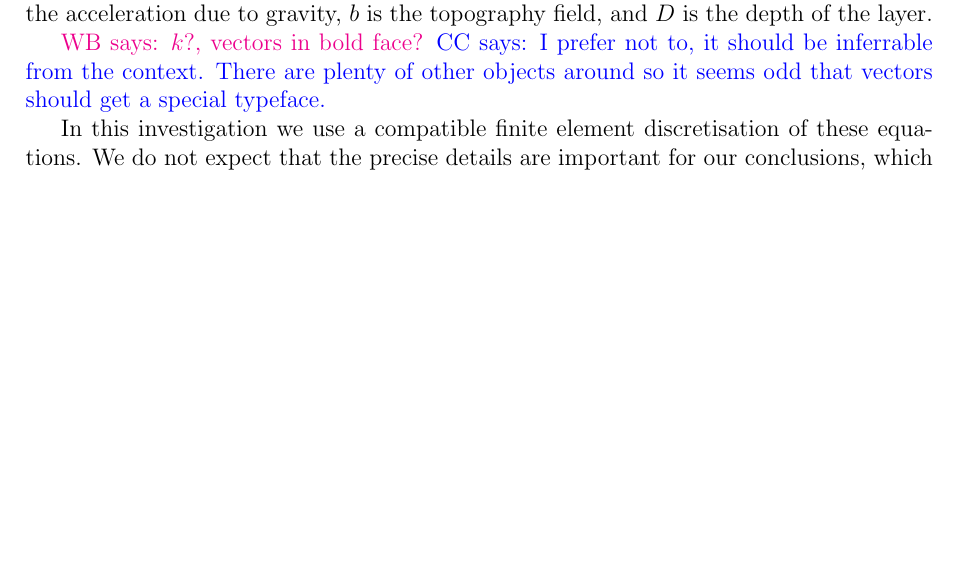
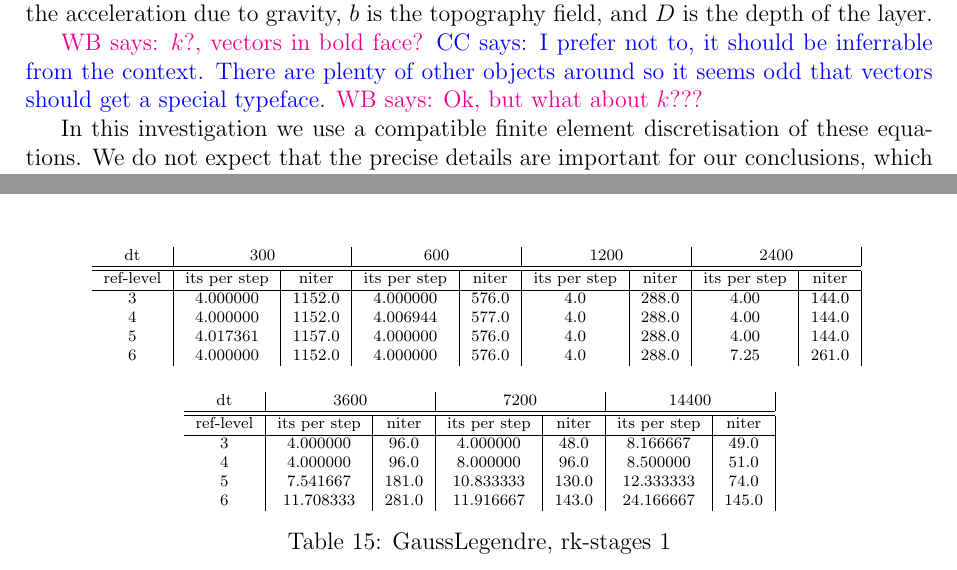
Before and after one commit to werner-bauer/article_irksome_for_gfd, a LaTeX paper (irksome_for_gfd.tex): part of page 2 of 16 before the commit and two parts of pages 2 and 15 of 16 after it, the two joined at a grey line, cut so that both start at the same text, the shorter picture padded with empty space. Compiled offline with pdfLaTeX.

Commit message:
added a table

```diff
--- a/irksome_for_gfd.tex
+++ b/irksome_for_gfd.tex
@@ -10,11 +10,12 @@
 \usepackage{graphicx}
 \usepackage{natbib}
 \bibliographystyle{elsarticle-harv}
+\usepackage{multirow}
 
 
 %opening
 \title{Fully implicit timestepping methods for the rotating shallow water equations}
-\author{Werner Bauer\footnote{University of Surrey, UK (w.bauer@surrey.ac.uk), Ochid: ???} \ and
+\author{Werner Bauer\footnote{University of Surrey, UK (w.bauer@surrey.ac.uk), Ochid: \url{https://orcid.org/0000-0002-5040-4287}} \ and
 Colin J. Cotter\footnote{Imperial College London, UK, Orchid: ???}  }
 
 
@@ -102,6 +103,7 @@ $b$ is the topography field, and $D$ is the depth of the layer.
 \werner{$k$?, vectors in bold face?} \colin{I prefer not to, it should
   be inferrable from the context. There are plenty of other objects
   around so it seems odd that vectors should get a special typeface.}
+\werner{Ok, but what about $k$???}
 
 In this investigation we use a compatible finite element
 discretisation of these equations. We do not expect that the precise
@@ -791,7 +793,73 @@ See see that the speedup rates are comparable to the ones obtained for any of th
 
 
 
+% \multirow{3}{*}{} & \multicolumn{2}{c|}{User B} & \multirow{3}{*}{X} & %
+%     \multicolumn{2}{c|}{User C} & \multirow{3}{*}{D}\\
 
+
+\begin{table}[h]\centering
+\begin{scriptsize}
+\begin{tabular}{c|c|c|c|c|c|c|c|c|c}
+\multicolumn{0}{c|}{dt} &
+\multicolumn{2}{c|}{300} &
+\multicolumn{2}{c|}{600} &
+\multicolumn{2}{c|}{1200} &
+\multicolumn{2}{c|}{2400}
+\\ \hline\hline
+ref-level &   its per step &   niter & its per step &   niter & its per step &   niter & its per step &   niter\\ \hline
+     3    &      4.000000  & 1152.0 & 4.000000 & 576.0 & 4.0 & 288.0 & 4.00 & 144.0\\
+     4   &      4.000000  & 1152.0  & 4.006944 & 577.0 & 4.0 & 288.0 & 4.00 & 144.0\\
+     5   &      4.017361  & 1157.0  & 4.000000 & 576.0 & 4.0 & 288.0 & 4.00 & 144.0\\
+     6   &      4.000000  & 1152.0 & 4.000000 & 576.0  & 4.0 & 288.0 & 7.25 & 261.0\\
+%     ref_level   dt  its per step  niter
+% 22          3  600      4.000000  576.0
+% 21          4  600      4.006944  577.0
+% 23          5  600      4.000000  576.0
+% 20          6  600      4.000000  576.0
+%     ref_level    dt  its per step  niter
+% 32          3  1200           4.0  288.0
+% 28          4  1200           4.0  288.0
+% 29          5  1200           4.0  288.0
+% 35          6  1200           4.0  288.0
+%     ref_level    dt  its per step  niter
+% 36          3  2400          4.00  144.0
+% 38          4  2400          4.00  144.0
+% 37          5  2400          4.00  144.0
+% 46          6  2400          7.25  261.0
+\end{tabular}
+\bigskip
+
+\begin{tabular}{c|c|c|c|c|c|c|c|c|c}
+\multicolumn{0}{c|}{dt} &
+\multicolumn{2}{c|}{3600} &
+\multicolumn{2}{c|}{7200} &
+\multicolumn{2}{c|}{14400}
+\\ \hline\hline
+ref-level &   its per step &   niter & its per step &   niter & its per step &   niter  \\ \hline
+     3    &   4.000000  & 96.0 & 4.000000 &  48.0&  8.166667 &  49.0\\
+     4   &     4.000000 &  96.0 &8.000000 &  96.0 &8.500000  & 51.0\\
+     5   &    7.541667 & 181.0 & 10.833333 & 130.0&12.333333 &  74.0 \\
+     6   &   11.708333 & 281.0 & 11.916667 & 143.0&  24.166667 & 145.0\\
+%     ref_level    dt  its per step  niter
+% 48          3  3600      4.000000   96.0
+% 56          4  3600      4.000000   96.0
+% 51          5  3600      7.541667  181.0
+% 58          6  3600     11.708333  281.0
+%     ref_level    dt  its per step  niter
+% 64          3  7200      4.000000   48.0
+% 66          4  7200      8.000000   96.0
+% 69          5  7200     10.833333  130.0
+% 70          6  7200     11.916667  143.0
+%     ref_level     dt  its per step  niter
+% 88          3  14400      8.166667   49.0
+% 92          4  14400      8.500000   51.0
+% 89          5  14400     12.333333   74.0
+% 93          6  14400     24.166667  145.0
+\end{tabular}
+\caption{GaussLegendre, rk-stages 1}
+\label{tab_niter_vs_spatial}
+\end{scriptsize}
+\end{table}
 
 
 
```
Also changed, not shown: irksome_for_gfd.tex (2 more changed lines).
